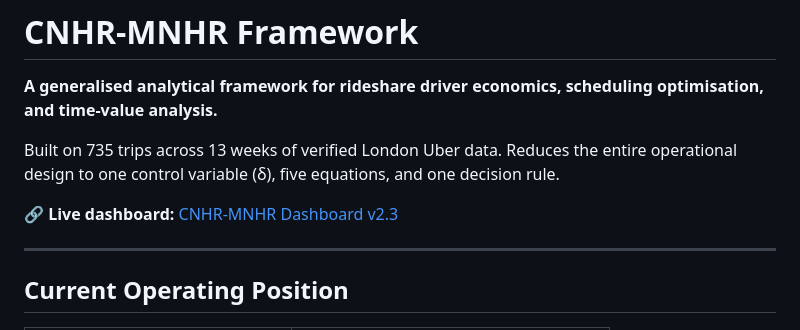
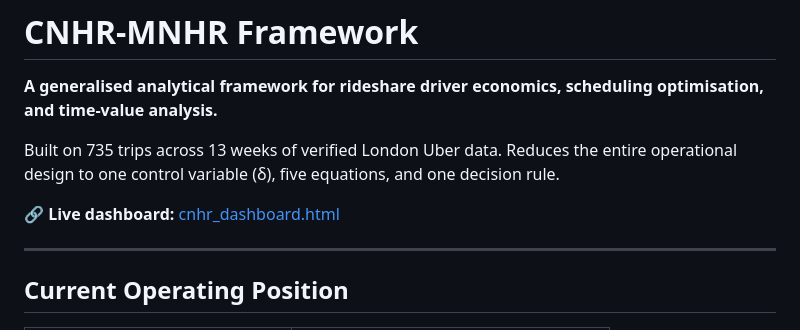
Before and after one commit to shehzadqayum/cnhr-mnhr-framework, a Markdown page: README.md, the part around the change. Rendered like a GitHub page.

```diff
--- a/README.md
+++ b/README.md
@@ -4,7 +4,7 @@
 
 Built on 735 trips across 13 weeks of verified London Uber data. Reduces the entire operational design to one control variable (δ), five equations, and one decision rule.
 
-🔗 **Live dashboard:** [CNHR-MNHR Dashboard v2.3](https://shehzadqayum.github.io/cnhr-mnhr-framework/dashboard/dashboard_v2_3.html)
+🔗 **Live dashboard:** [cnhr_dashboard.html](https://shehzadqayum.github.io/cnhr-mnhr-framework/dashboard/cnhr_dashboard.html)
 
 ---
 
```
